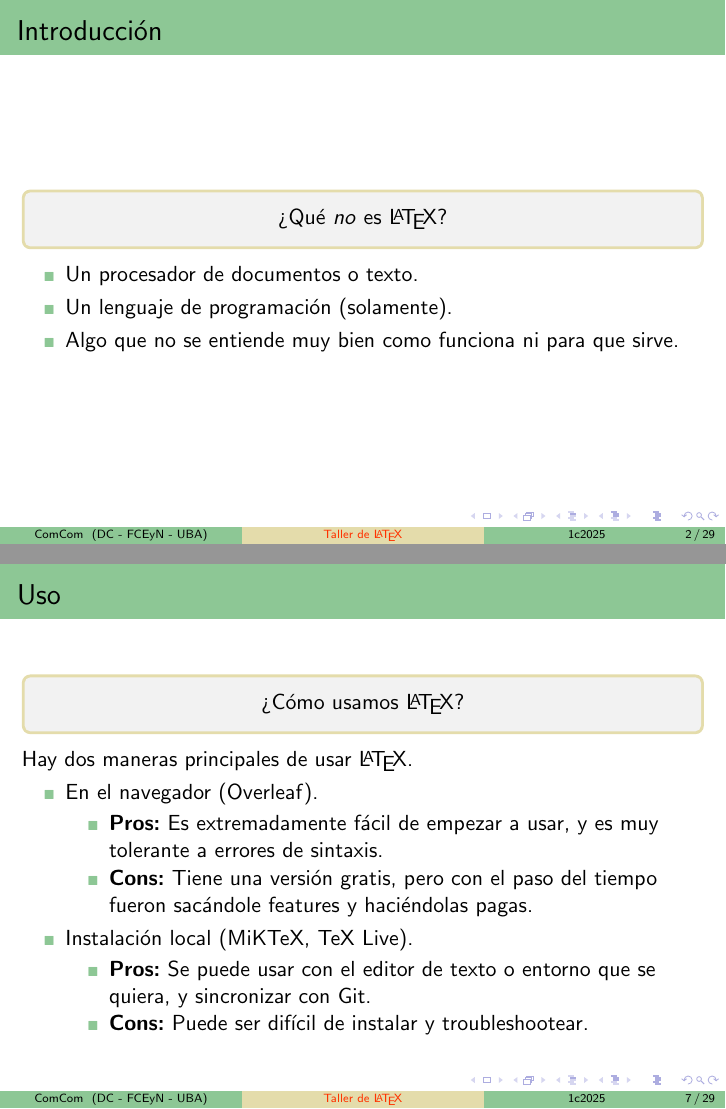
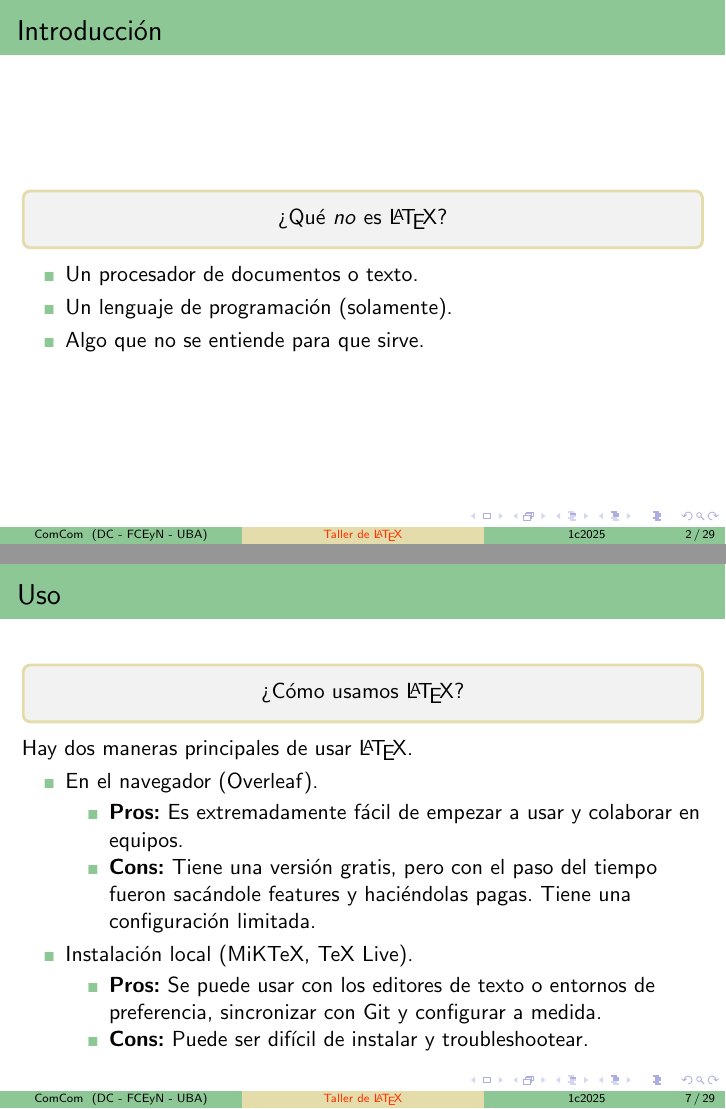
Before and after one commit to comcomUBA/taller-latex, LaTeX slides (src/clase.tex, which reads src/slides/introduccion.tex, src/slides/uso.tex): pages 2 and 7 of 32, joined at a grey line. Compiled offline with pdfLaTeX; a LaTeX package or settings file that is missing is left out.

Commit message:
fixes y diseño

```diff
--- a/src/slides/introduccion.tex
+++ b/src/slides/introduccion.tex
@@ -10,8 +10,7 @@
         \begin{itemize}
             \item Un procesador de documentos o texto.
             \item Un lenguaje de programación (solamente).
-            \item Algo que no se entiende muy bien como funciona ni para que sirve.
-            % malísimo el último ítem pero me pone nerviosa si no son 3 jaja
+            \item Algo que no se entiende para que sirve.
         \end{itemize}
 
     \end{frame}
--- a/src/slides/uso.tex
+++ b/src/slides/uso.tex
@@ -12,21 +12,15 @@
     \begin{itemize}
         \item En el navegador (Overleaf).
         \begin{itemize}
-            \item \textbf{Pros:} Es extremadamente fácil de empezar a usar, y es muy tolerante a errores de sintaxis.
-            \item \textbf{Cons:} Tiene una versión gratis, pero con el paso del tiempo fueron sacándole features y haciéndolas pagas.
+            \item \textbf{Pros:} Es extremadamente fácil de empezar a usar y colaborar en equipos.
+            \item \textbf{Cons:} Tiene una versión gratis, pero con el paso del tiempo fueron sacándole features y haciéndolas pagas. Tiene una configuración limitada.
         \end{itemize}
         \item Instalación local (MiKTeX, TeX Live).
         \begin{itemize}
-            \item \textbf{Pros:} Se puede usar con el editor de texto o entorno que se quiera, y sincronizar con Git.
+            \item \textbf{Pros:} Se puede usar con los editores de texto o entornos de preferencia, sincronizar con Git y configurar a medida.
             \item \textbf{Cons:} Puede ser difícil de instalar y troubleshootear.
         \end{itemize}
 
     \end{itemize}
 
-    %Para crear un documento en \LaTeX, debemos utilizar ...
-
-    %Comentar alternativas para escribir y compilar, OverLeaf, editor de texto simple + compiladores (pdflatex, lualatex, etc), IDEs (Texmaker, TeXstudio, etc). Comentar cómo usar o adquirir dicho software.
-
 \end{frame}
-
-%instrucciones de instalación?
```
Also changed, not shown: src/slides/ejemplos.tex (+6 -13 lines), src/slides/ejercicios.tex (+1 -1 lines), src/slides/introduccion.tex (4 more changed lines).
